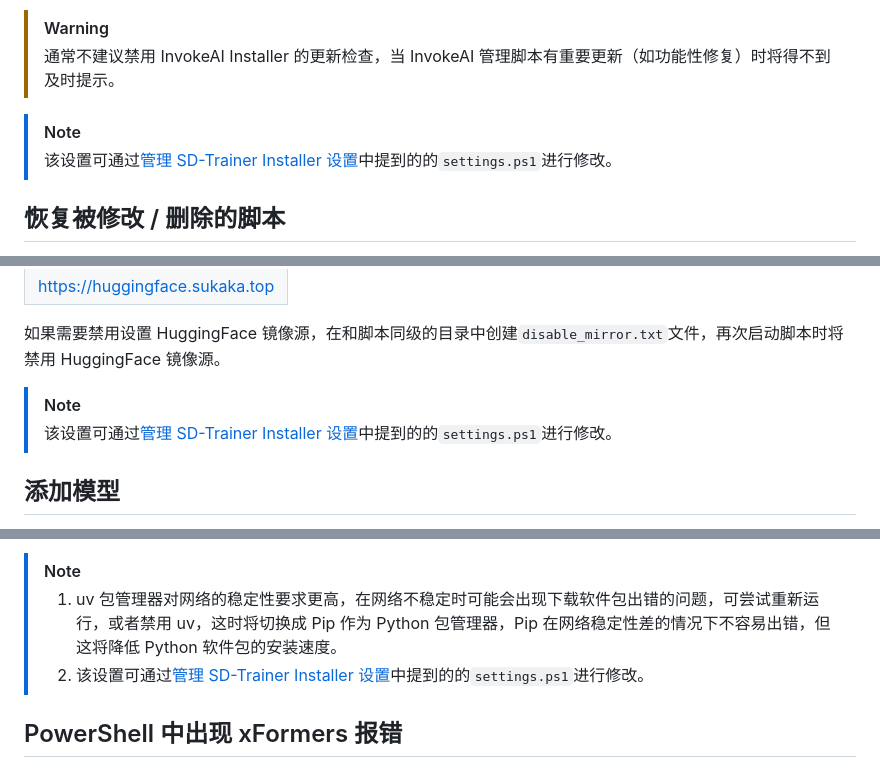
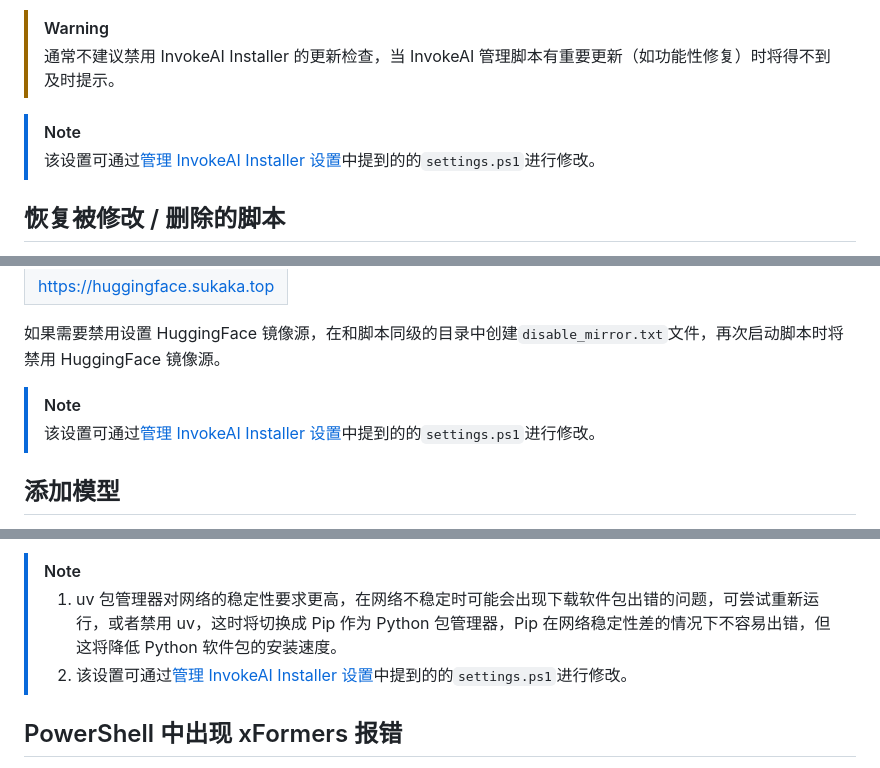
Before and after one commit to licyk/sd-webui-all-in-one, a Markdown page: invokeai_installer.md, 3 parts joined by grey strips. Rendered like a GitHub page.

```diff
--- a/invokeai_installer.md
+++ b/invokeai_installer.md
@@ -182,7 +182,7 @@ InvokeAI Installer 的管理脚本在启动时会检查管理脚本的更新，
 >通常不建议禁用 InvokeAI Installer 的更新检查，当 InvokeAI 管理脚本有重要更新（如功能性修复）时将得不到及时提示。
 
 >[!NOTE]
->该设置可通过[管理 SD-Trainer Installer 设置](#管理-sd-trainer-installer-设置)中提到的的`settings.ps1`进行修改。
+>该设置可通过[管理 InvokeAI Installer 设置](#管理-invokeai-installer-设置)中提到的的`settings.ps1`进行修改。
 
 
 ## 恢复被修改 / 删除的脚本
@@ -232,7 +232,7 @@ InvokeAI Installer 生成的 PowerShell 脚本中已设置了 HuggingFace 镜像
 如果需要禁用设置 HuggingFace 镜像源，在和脚本同级的目录中创建`disable_mirror.txt`文件，再次启动脚本时将禁用 HuggingFace 镜像源。
 
 >[!NOTE]
->该设置可通过[管理 SD-Trainer Installer 设置](#管理-sd-trainer-installer-设置)中提到的的`settings.ps1`进行修改。
+>该设置可通过[管理 InvokeAI Installer 设置](#管理-invokeai-installer-设置)中提到的的`settings.ps1`进行修改。
 
 
 ## 添加模型
@@ -276,7 +276,7 @@ InvokeAI Installer 默认使用了 uv 作为 Python 包管理器，大大加快
 
 >[!NOTE]
 >1. uv 包管理器对网络的稳定性要求更高，在网络不稳定时可能会出现下载软件包出错的问题，可尝试重新运行，或者禁用 uv，这时将切换成 Pip 作为 Python 包管理器，Pip 在网络稳定性差的情况下不容易出错，但这将降低 Python 软件包的安装速度。
->2. 该设置可通过[管理 SD-Trainer Installer 设置](#管理-sd-trainer-installer-设置)中提到的的`settings.ps1`进行修改。
+>2. 该设置可通过[管理 InvokeAI Installer 设置](#管理-invokeai-installer-设置)中提到的的`settings.ps1`进行修改。
 
 
 ## PowerShell 中出现 xFormers 报错
```
Also changed, not shown: other parts of invokeai_installer.md (+1 -1 lines), sd_trainer_installer.md (+2 -2 lines).
